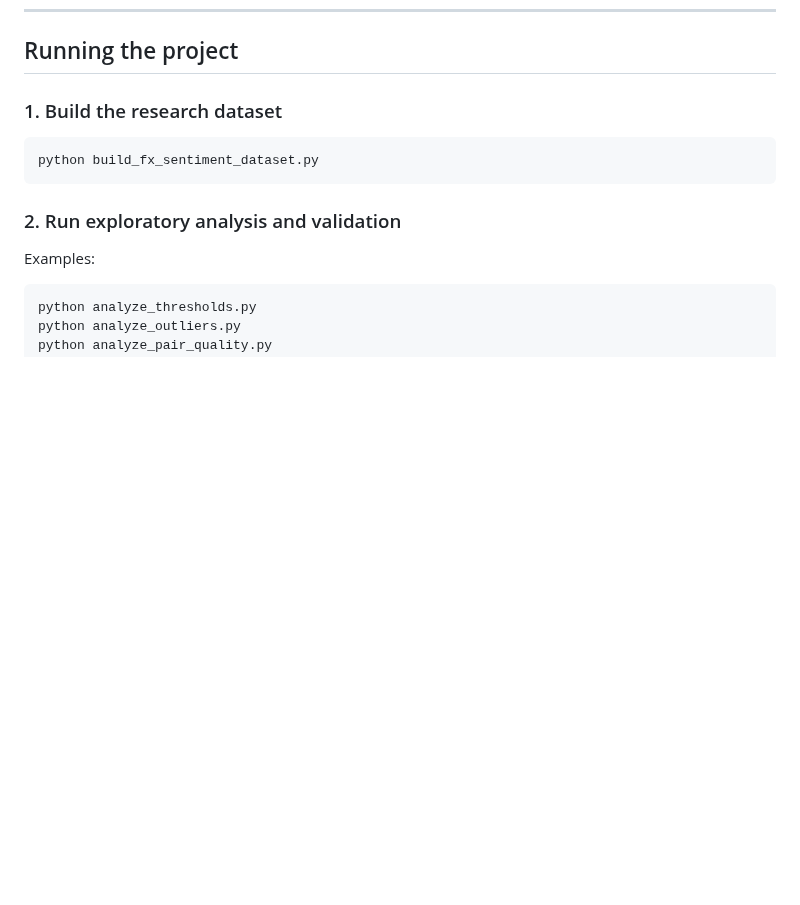
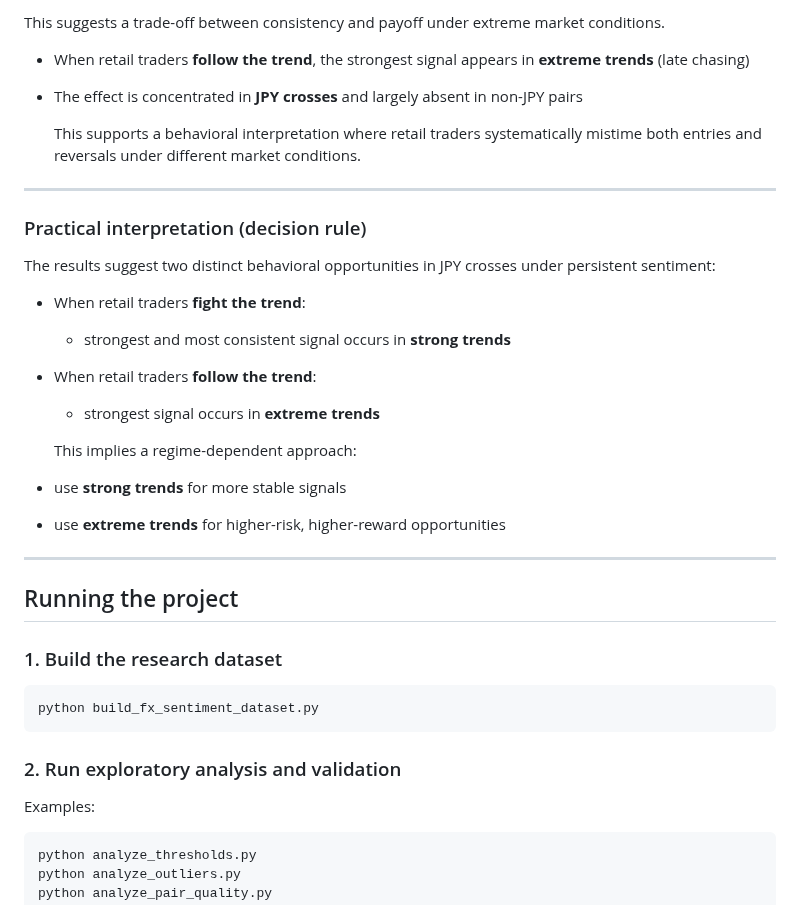
Before and after one commit to jalmqvist/market-sentiment-ml, a Markdown page: README.md, the part around one of its changes. Drawn GitHub-style; blank space fills up the shorter version.

```diff
--- a/README.md
+++ b/README.md
@@ -383,3 +417,30 @@ That final-period check was **inconclusive** rather than confirmatory. The lates
+This suggests a trade-off between consistency and payoff under extreme market conditions.
+
+- When retail traders **follow the trend**, the strongest signal appears in **extreme trends** (late chasing)
+
+- The effect is concentrated in **JPY crosses** and largely absent in non-JPY pairs
+
+  This supports a behavioral interpretation where retail traders systematically mistime both entries and reversals under different market conditions.
+
+---
+
+### Practical interpretation (decision rule)
+
+The results suggest two distinct behavioral opportunities in JPY crosses under persistent sentiment:
+
+- When retail traders **fight the trend**:
+  - strongest and most consistent signal occurs in **strong trends**
+
+- When retail traders **follow the trend**:
+  - strongest signal occurs in **extreme trends**
+
+  This implies a regime-dependent approach:
+
+- use **strong trends** for more stable signals
+- use **extreme trends** for higher-risk, higher-reward opportunities
+
+---
+
 ## Running the project
 
 ### 1. Build the research dataset
```
Also changed, not shown: other parts of README.md (+34 -0 lines), JPY_BEHAVIORAL_HYPOTHESIS.md (added, +265 -0 lines), docs/images/signal_vs_risk_jpy.png (added), docs/images/trend_strength_jpy.png (added), 3 other files.
